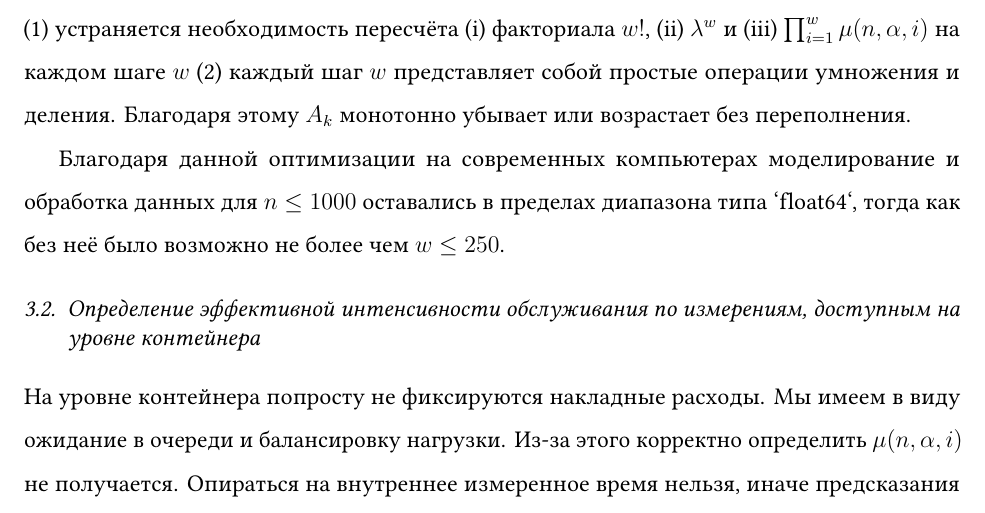
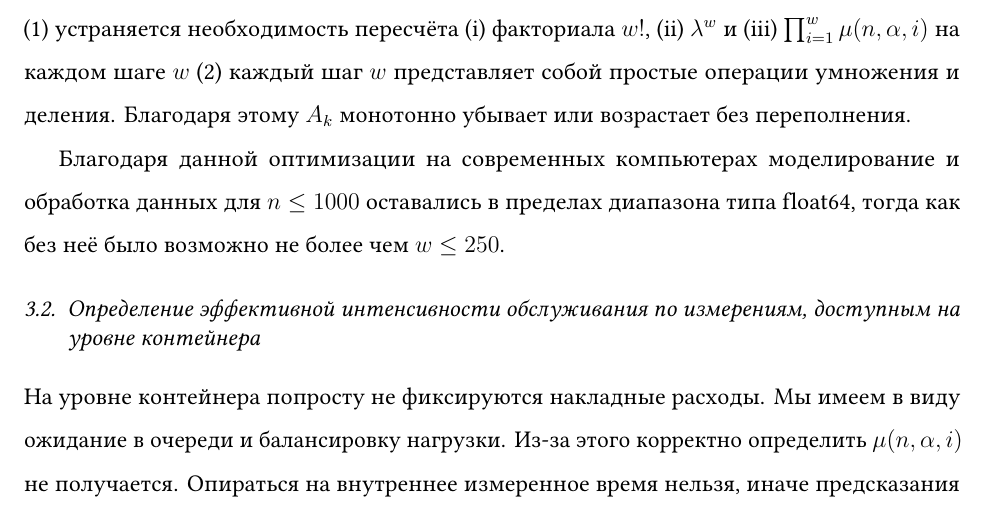
Before and after one commit to MikelMelnichuk/cpu_io_analytics, a LaTeX paper (latex/Melnichuk_simulation_and_anlysis_RUS.tex): part of page 9 of 20, cut so that both start at the same text. Compiled offline with pdfLaTeX.

Commit message:
Line183 - 11%

```diff
--- a/latex/Melnichuk_simulation_and_anlysis_RUS.tex
+++ b/latex/Melnichuk_simulation_and_anlysis_RUS.tex
@@ -177,7 +177,7 @@ Kubernetes в последние годы стал фактическим ста
 
 Данный метод позволяет вычислениям \(A_w\) оставаться в разумных пределах, поскольку (1) устраняется необходимость пересчёта (i) факториала $w!$, (ii) \(\lambda^w\) и (iii) \(\prod_{i=1}^{w}\mu(n,\alpha,i)\) на каждом шаге $w$ (2) каждый шаг $w$ представляет собой простые операции умножения и деления. Благодаря этому \(A_k\) монотонно убывает или возрастает без переполнения.
 
-Благодаря данной оптимизации на современных компьютерах моделирование и обработка данных для \(n \le 1000\) оставались в пределах диапазона типа `float64`, тогда как без неё было возможно не более чем $w \le 250$.
+Благодаря данной оптимизации на современных компьютерах моделирование и обработка данных для \(n \le 1000\) оставались в пределах диапазона типа float64, тогда как без неё было возможно не более чем $w \le 250$.
 
 \subsection{Определение эффективной интенсивности обслуживания по измерениям, доступным на уровне контейнера}
 
```
